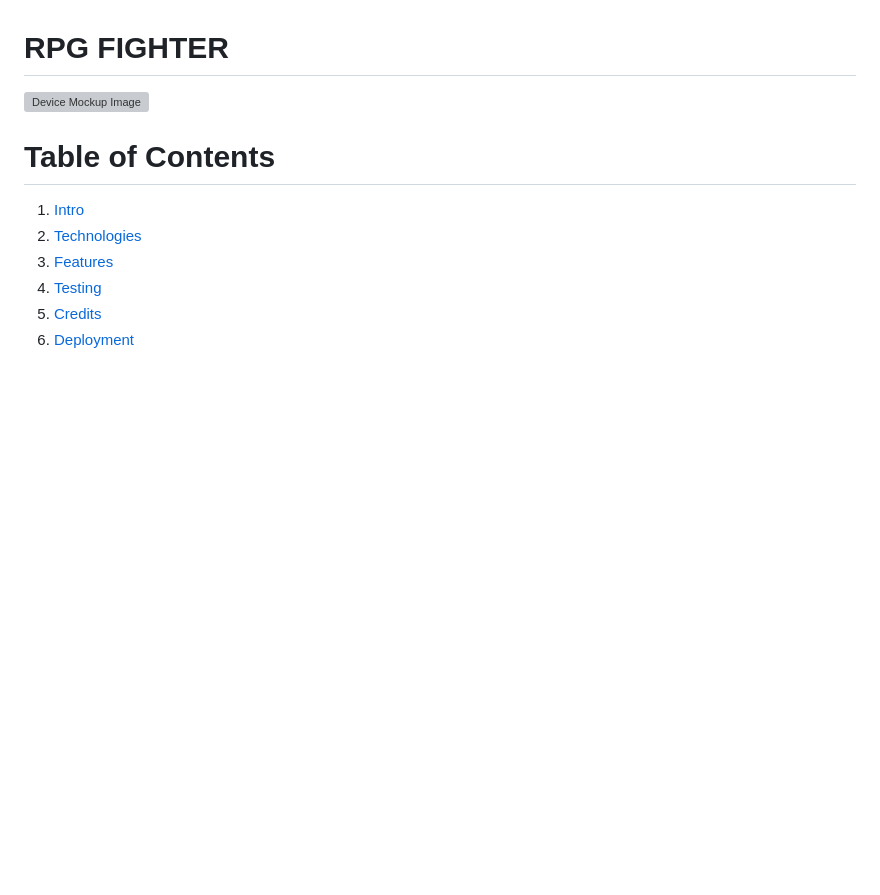
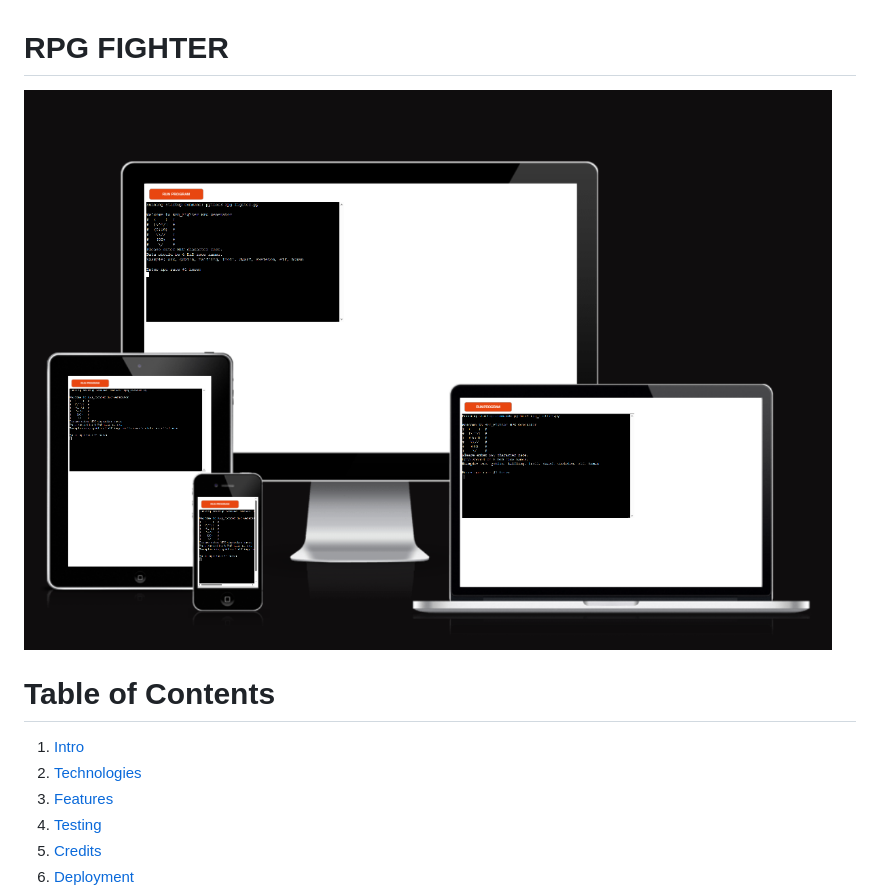
Before and after one commit to tadhgnolan/RPG_Fighter, a Markdown page: README.md, the part around the change. Drawn GitHub-style; pictures changed too: documentation/images/mockup.png; blank space fills up the shorter version; grey boxes are pictures that could not be loaded.

Commit message:
Replace mockup image

```diff
--- a/README.md
+++ b/README.md
@@ -1,6 +1,6 @@
 # RPG FIGHTER
 
-![Device Mockup Image](https://github.com/tadhgnolan/RPG_Fighter/blob/main/documentation/images/Device_Mock_Up.PNG)
+![Device Mockup Image](https://github.com/tadhgnolan/RPG_Fighter/blob/main/documentation/images/mockup.png)
 
 # Table of Contents
 1. [Intro](#intro)
```
